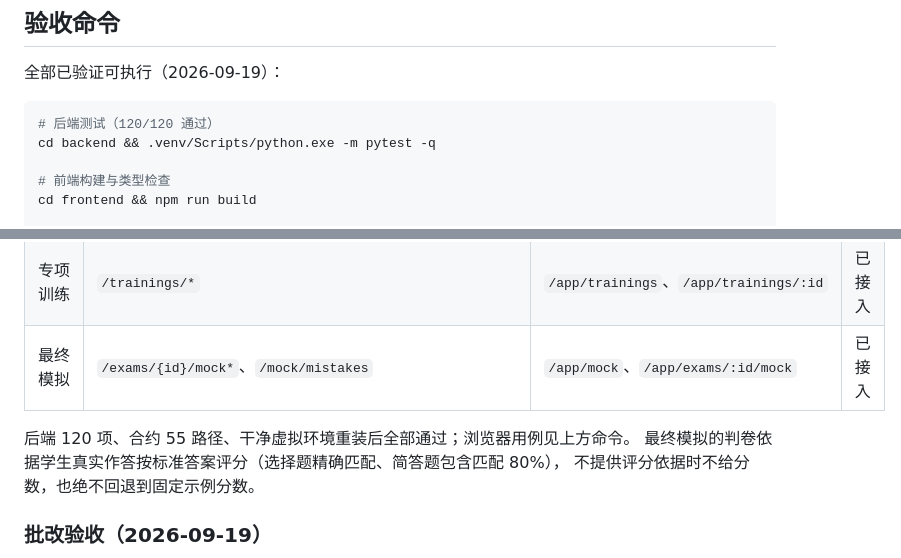
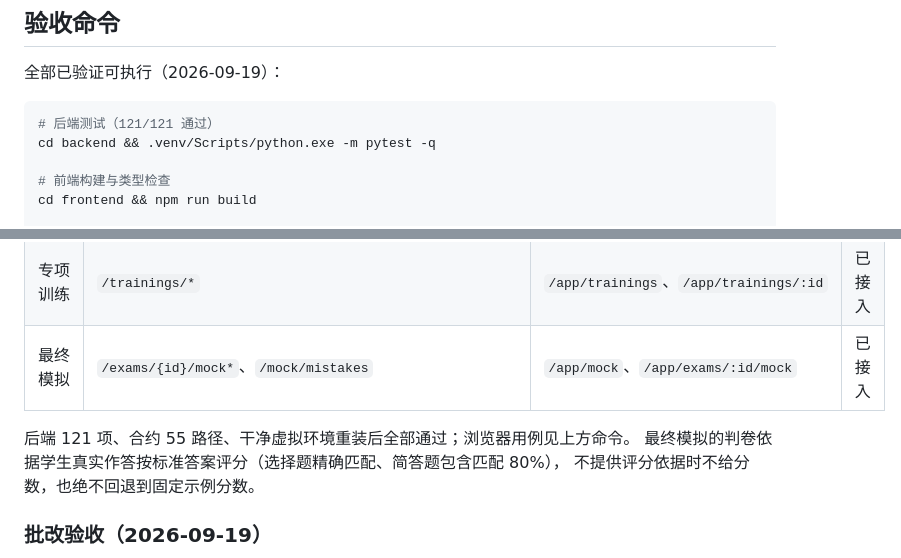
Before and after one commit to lichuanjie31-prog/FinalBoost, a Markdown page: README.md, 2 parts joined by grey strips. GitHub-like rendering.

````diff
--- a/README.md
+++ b/README.md
@@ -119,7 +120,7 @@ npm run dev
 全部已验证可执行（2026-09-19）：
 
 ```bash
-# 后端测试（120/120 通过）
+# 后端测试（121/121 通过）
 cd backend && .venv/Scripts/python.exe -m pytest -q
 
 # 前端构建与类型检查
@@ -156,7 +157,7 @@ cd frontend && npm run check:generated
 | 专项训练 | `/trainings/*` | `/app/trainings`、`/app/trainings/:id` | 已接入 |
 | 最终模拟 | `/exams/{id}/mock*`、`/mock/mistakes` | `/app/mock`、`/app/exams/:id/mock` | 已接入 |
 
-后端 120 项、合约 55 路径、干净虚拟环境重装后全部通过；浏览器用例见上方命令。
+后端 121 项、合约 55 路径、干净虚拟环境重装后全部通过；浏览器用例见上方命令。
 最终模拟的判卷依据学生真实作答按标准答案评分（选择题精确匹配、简答题包含匹配 80%），
 不提供评分依据时不给分数，也绝不回退到固定示例分数。
 
````
Also changed, not shown: other parts of README.md (+18 -12 lines), PROGRESS.md (+27 -3 lines).
